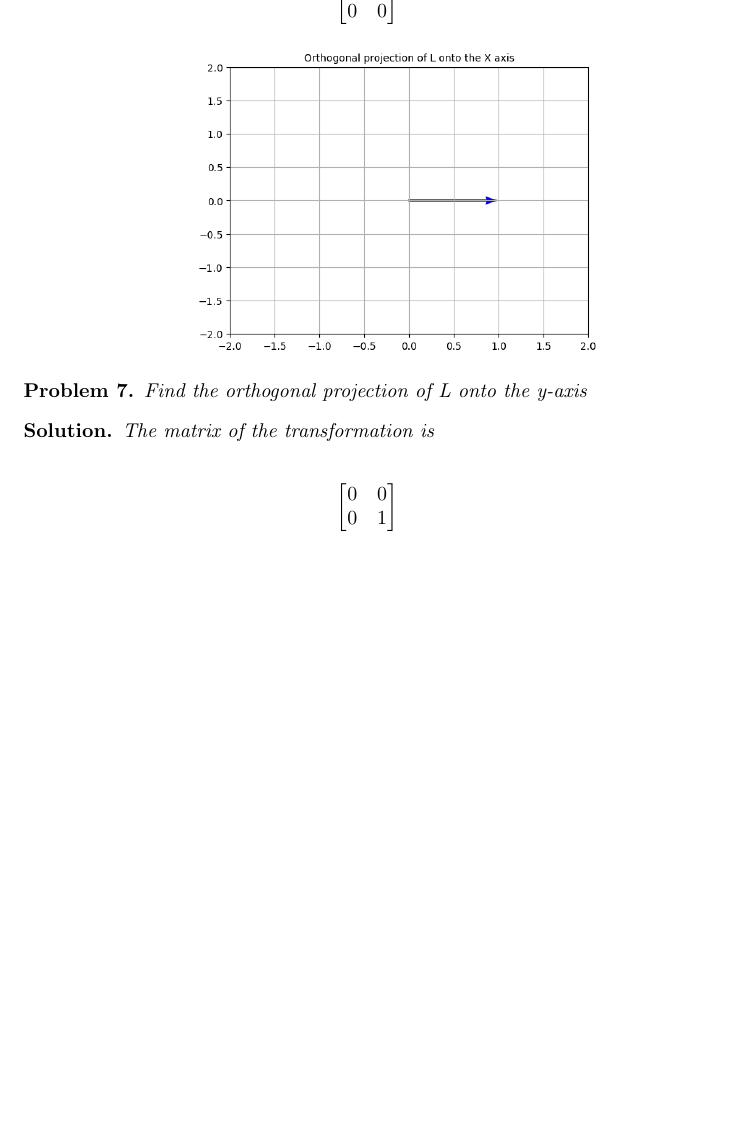
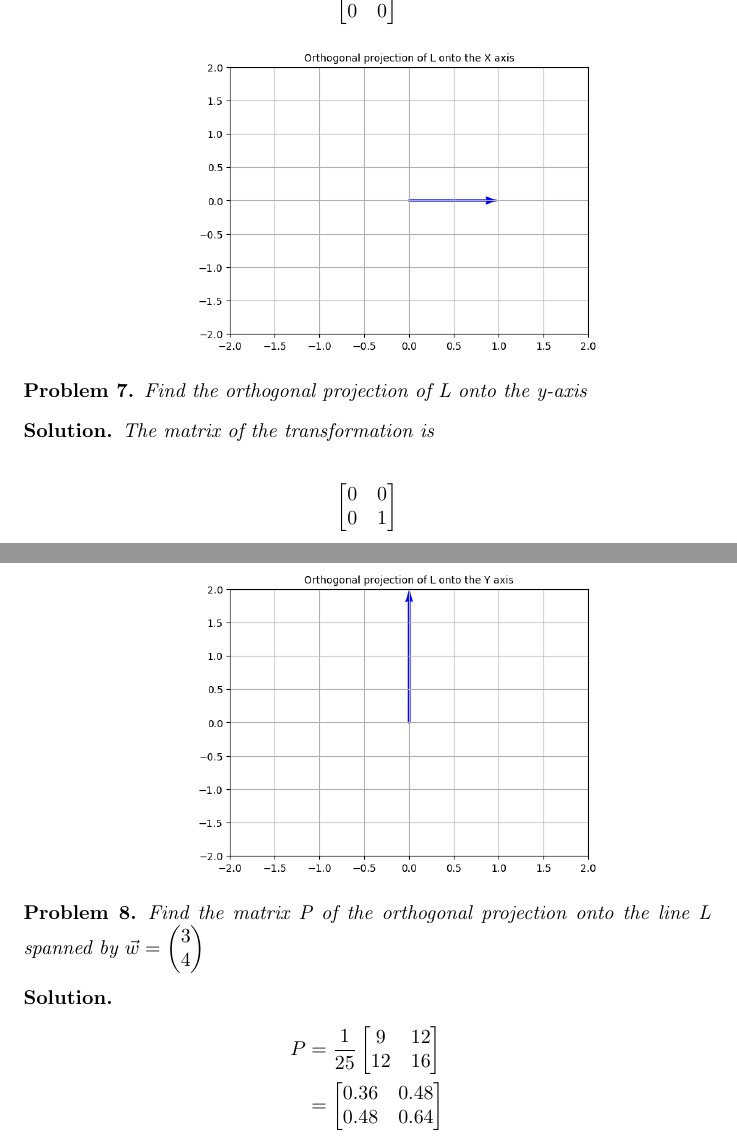
Before and after one commit to ataylor89/LinearAlgebraWithApplications, a LaTeX document (ch2sec2.tex): part of page 4 of 5 before the commit and two parts of pages 4 and 5 of 5 after it, the two joined at a grey line, cut so that both start at the same text, the shorter picture padded with empty space. Compiled offline with pdfLaTeX.

Commit message:
Adding a problem and a solution

```diff
--- a/ch2sec2.tex
+++ b/ch2sec2.tex
@@ -151,4 +151,24 @@ The matrix of the transformation is
 
 \end{solution}
 
+\begin{problem}
+Find the matrix P of the orthogonal projection onto the line L spanned by $\vec{w} = \begin{pmatrix} 3 \\ 4 \end{pmatrix}$
+\end{problem}
+
+\begin{solution}
+\begin{align*}
+P &=
+\displaystyle \frac{1}{25}
+\begin{bmatrix}
+9 & 12 \\
+12 & 16
+\end{bmatrix} \\
+&=
+\begin{bmatrix}
+0.36 & 0.48 \\
+0.48 & 0.64
+\end{bmatrix}
+\end{align*}
+\end{solution}
+
 \end{document}
```
Also changed, not shown: ch2sec2.pdf.
